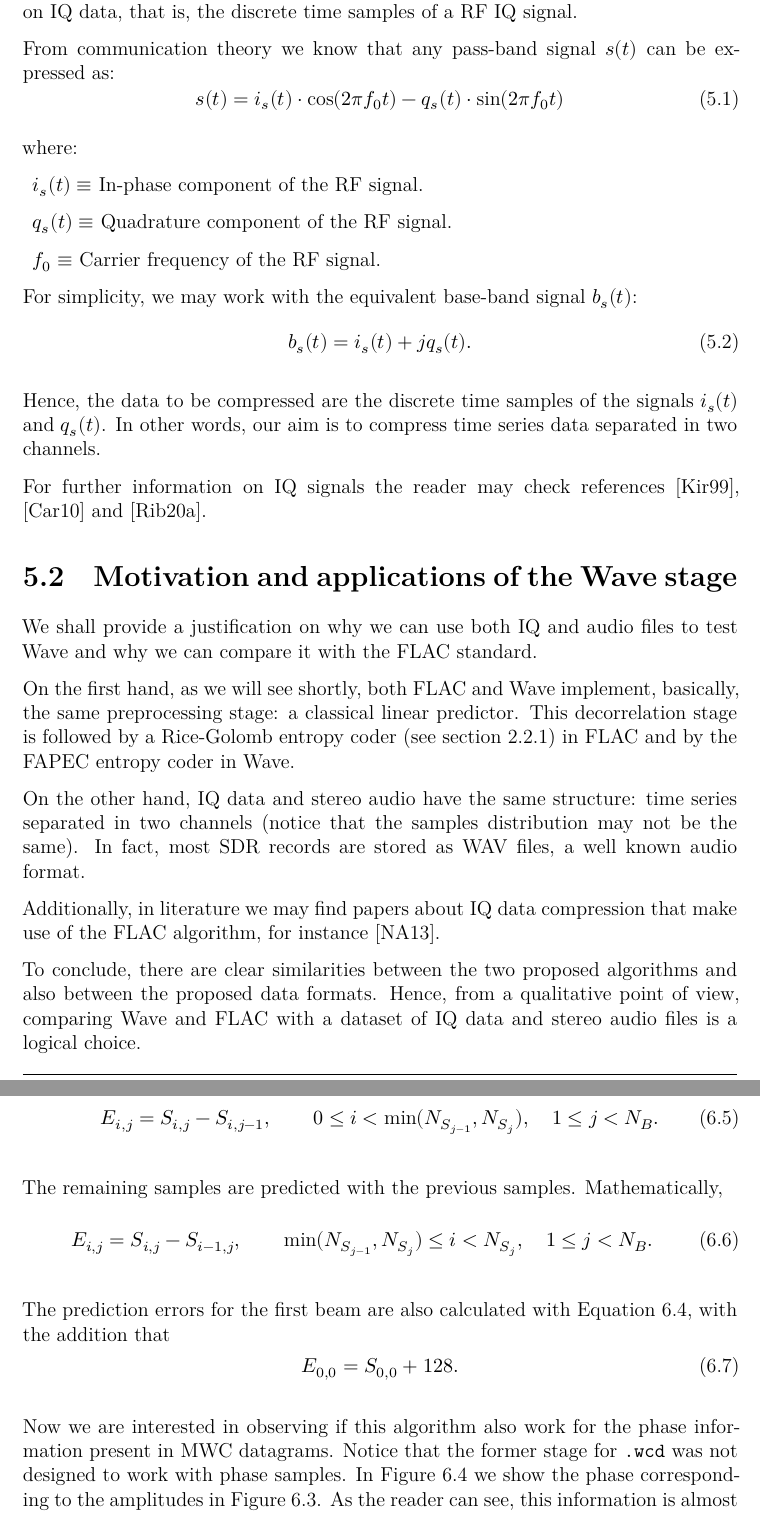
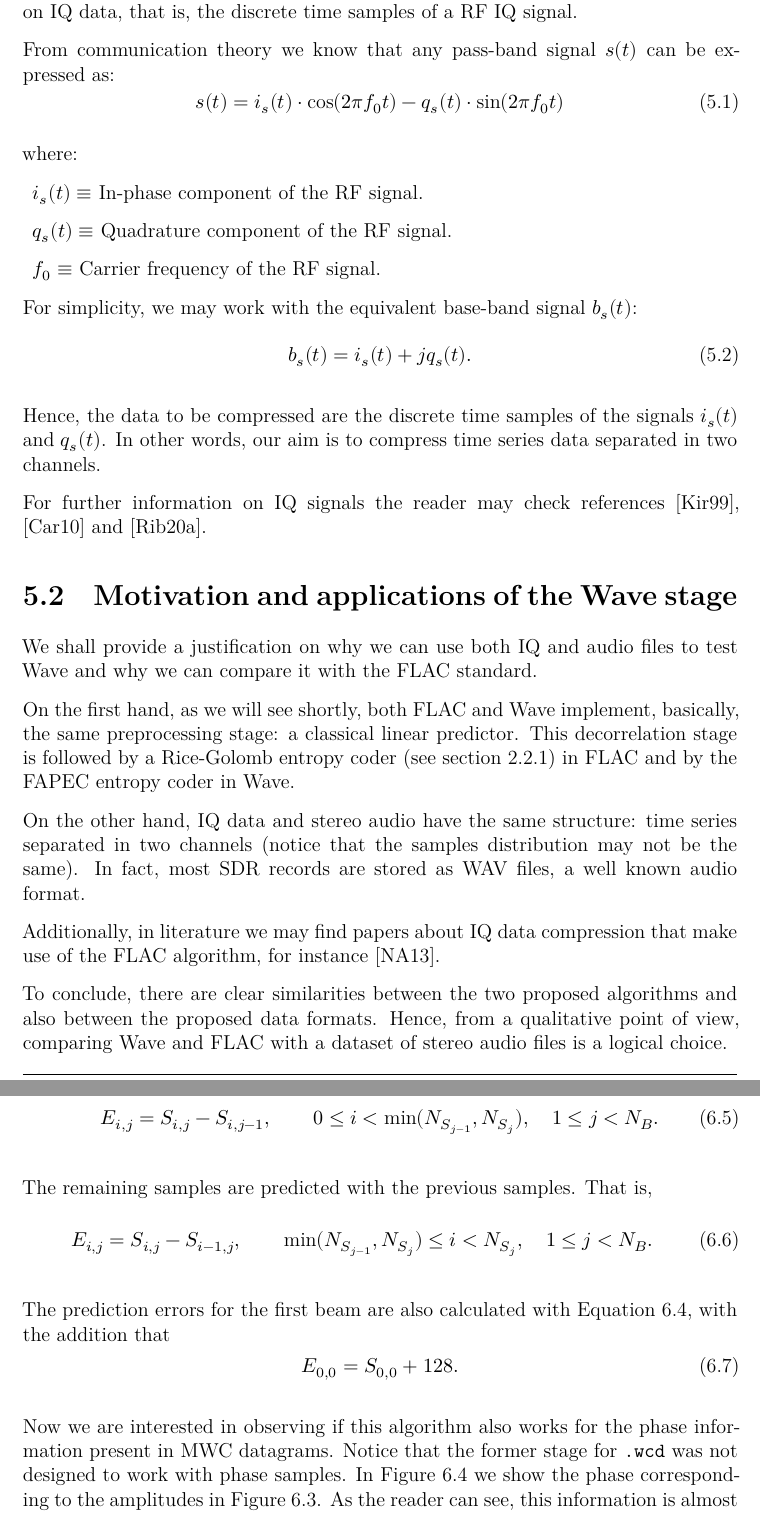
Before and after one commit to aniolm9/bsc-thesis-fapec, a LaTeX thesis (report/thesis.tex, which reads report/chapters/kmall_preproc.tex, report/chapters/wave_preproc.tex): two parts of pages 22 and 34 of 46, joined at a grey line, cut so that both start at the same text. Compiled offline with XeLaTeX; a missing font is replaced by an installed copy or a similar font.

Commit message:
Fix some typos

```diff
--- a/report/chapters/kmall_preproc.tex
+++ b/report/chapters/kmall_preproc.tex
@@ -191,7 +191,7 @@ The algorithm we propose in this thesis is very similar to the one we have just
 E_{i,j} = S_{i,j} - S_{i,j-1}, \qquad 0 \leq i < \min(N_{S_{j-1}}, N_{S_j}), \quad 1 \leq j < N_B.
 \end{equation}
 
-The remaining samples are predicted with the previous samples. Mathematically,
+The remaining samples are predicted with the previous samples. That is,
 \begin{equation} \label{eq:samples}
 E_{i,j} = S_{i,j} - S_{i-1,j}, \qquad \min(N_{S_{j-1}}, N_{S_j}) \leq i < N_{S_j}, \quad 1 \leq j < N_B.
 \end{equation}
@@ -201,7 +201,7 @@ The prediction errors for the first beam are also calculated with Equation \ref{
 E_{0,0} = S_{0,0} + 128.
 \end{equation}
 
-Now we are interested in observing if this algorithm also work for the phase information present in MWC datagrams. Notice that the former stage for \texttt{.wcd} was not designed to work with phase samples. In Figure \ref{fig:wc_phase} we show the phase corresponding to the amplitudes in Figure \ref{fig:wc_amplitude}. As the reader can see, this information is almost white noise, therefore it is theoretically impossible to compress. Our final decision has been to apply a simple differential between samples (i.e. Equation \ref{eq:samples}).
+Now we are interested in observing if this algorithm also works for the phase information present in MWC datagrams. Notice that the former stage for \texttt{.wcd} was not designed to work with phase samples. In Figure \ref{fig:wc_phase} we show the phase corresponding to the amplitudes in Figure \ref{fig:wc_amplitude}. As the reader can see, this information is almost white noise, therefore it is theoretically impossible to compress. Our final decision has been to apply a simple differential between samples (i.e. Equation \ref{eq:samples}).
 \begin{figure}[h!]
 	\begin{center}
 		\includegraphics[scale=0.334]{images/water_column_ph.png}
--- a/report/chapters/wave_preproc.tex
+++ b/report/chapters/wave_preproc.tex
@@ -27,9 +27,9 @@ s(t) = i_s(t) \cdot \cos(2\pi f_0 t) - q_s(t) \cdot \sin(2\pi f_0 t)
 
 where:
 \begin{description}
-	\item $i_s(t) \equiv$ In-phase component of the RF signal.
-	\item $q_s(t) \equiv$ Quadrature component of the RF signal.
-	\item $f_0 \equiv$ Carrier frequency of the RF signal.
+	\item $i_s(t) \equiv$ In-phase component of the \acrshort{rf} signal.
+	\item $q_s(t) \equiv$ Quadrature component of the \acrshort{rf} signal.
+	\item $f_0 \equiv$ Carrier frequency of the \acrshort{rf} signal.
 \end{description}
 
 For simplicity, we may work with the equivalent base-band signal $b_s(t)$:
@@ -50,7 +50,7 @@ On the other hand, \acrshort{iq} data and stereo audio have the same structure:
 
 Additionally, in literature we may find papers about \acrshort{iq} data compression that make use of the \acrshort{flac} algorithm, for instance \parencite{IQFlac}.
 
-To conclude, there are clear similarities between the two proposed algorithms and also between the proposed data formats. Hence, from a qualitative point of view, comparing Wave and \acrshort{flac} with a dataset of \acrshort{iq} data and stereo audio files is a logical choice.
+To conclude, there are clear similarities between the two proposed algorithms and also between the proposed data formats. Hence, from a qualitative point of view, comparing Wave and \acrshort{flac} with a dataset of stereo audio files is a logical choice.
 
 \section{Design}
 In this section we will design the algorithm intended to decorrelate audio and \acrshort{iq} data. The structure of the section will be the following: first we will state the specific requirements for the stage. Then, according to these and to the data structure described above, an algorithm will be proposed.
```
Also changed, not shown: report/chapters/fapec_compressor.tex (+1 -1 lines), report/chapters/new_stages.tex (+1 -1 lines), report/chapters/kmall_preproc.tex (2 more changed lines), report/chapters/wave_preproc.tex (2 more changed lines).
